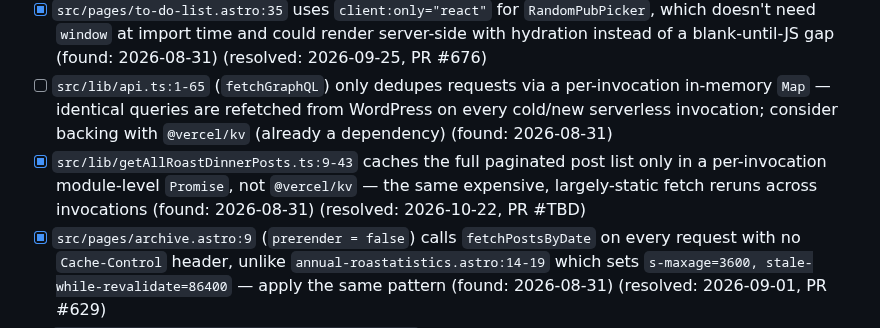
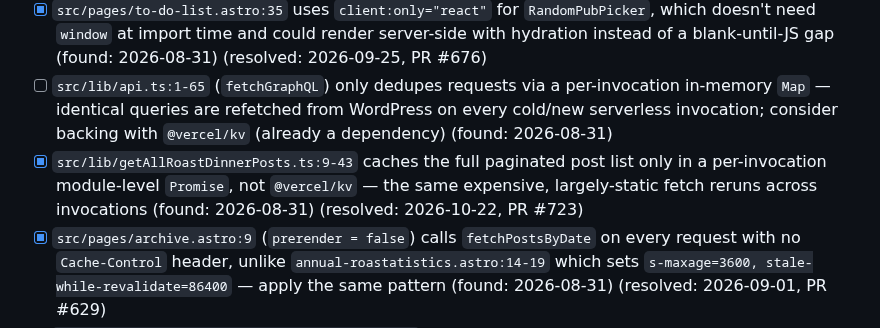
Before and after one commit to jamesthemullet/rdldn, a Markdown page: AUDIT.md, the part around the change. Drawn GitHub-style.

Commit message:
docs: reference PR #723 in AUDIT.md
Co-Authored-By: Claude Sonnet 5 <noreply@anthropic.com>
Claude-Session: https://claude.ai/code/session_011qtSn22jTyncmDXrqCKbdm

```diff
--- a/AUDIT.md
+++ b/AUDIT.md
@@ -79,7 +79,7 @@ anywhere else in the codebase.
 - [x] `src/pages/league-of-roasts.astro:98` and `src/pages/find-a-roast.astro:46` use `client:only="react"` for `SortPosts`/`SundayRoastPlanner`, rendering nothing until JS loads even though their data (`allRoastPosts`) is available at build time (`prerender = true`) — `league-of-roasts.astro:87-99` ships a manual CSS spinner to paper over the blank gap; consider server-rendering with client hydration instead (found: 2026-08-31) (resolved: 2026-10-03, PR #681)
 - [x] `src/pages/to-do-list.astro:35` uses `client:only="react"` for `RandomPubPicker`, which doesn't need `window` at import time and could render server-side with hydration instead of a blank-until-JS gap (found: 2026-08-31) (resolved: 2026-09-25, PR #676)
 - [ ] `src/lib/api.ts:1-65` (`fetchGraphQL`) only dedupes requests via a per-invocation in-memory `Map` — identical queries are refetched from WordPress on every cold/new serverless invocation; consider backing with `@vercel/kv` (already a dependency) (found: 2026-08-31)
-- [x] `src/lib/getAllRoastDinnerPosts.ts:9-43` caches the full paginated post list only in a per-invocation module-level `Promise`, not `@vercel/kv` — the same expensive, largely-static fetch reruns across invocations (found: 2026-08-31) (resolved: 2026-10-22, PR #TBD)
+- [x] `src/lib/getAllRoastDinnerPosts.ts:9-43` caches the full paginated post list only in a per-invocation module-level `Promise`, not `@vercel/kv` — the same expensive, largely-static fetch reruns across invocations (found: 2026-08-31) (resolved: 2026-10-22, PR #723)
 - [x] `src/pages/archive.astro:9` (`prerender = false`) calls `fetchPostsByDate` on every request with no `Cache-Control` header, unlike `annual-roastatistics.astro:14-19` which sets `s-maxage=3600, stale-while-revalidate=86400` — apply the same pattern (found: 2026-08-31) (resolved: 2026-09-01, PR #629)
 - [x] `src/pages/api/homepage-highlights.json.ts:4-10` runs four parallel GraphQL fetches on every request (called client-side from `index.astro:376-377`) with no `Cache-Control` header and no KV caching despite infrequently-changing data (found: 2026-08-31) (resolved: 2026-09-07, PR #642)
 - [x] `src/pages/api/passport/og.ts:6-10` regenerates a `@vercel/og` image on every request with no `Cache-Control` header, so neither CDN nor browser caches it despite repeatable params (found: 2026-08-31) (resolved: 2026-09-02, PR #631)
```
